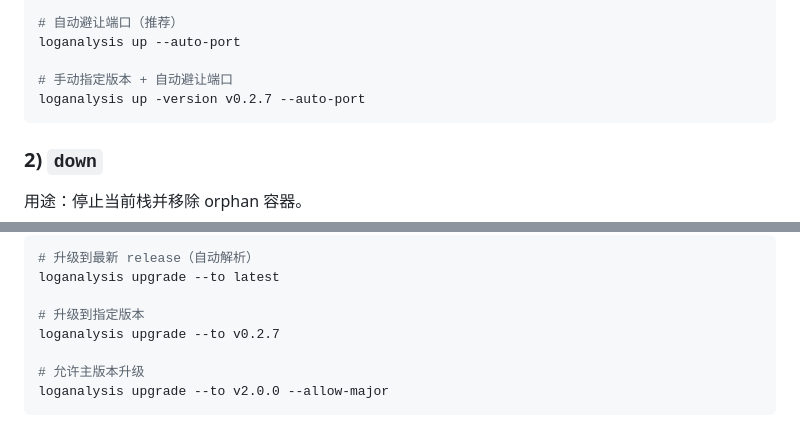
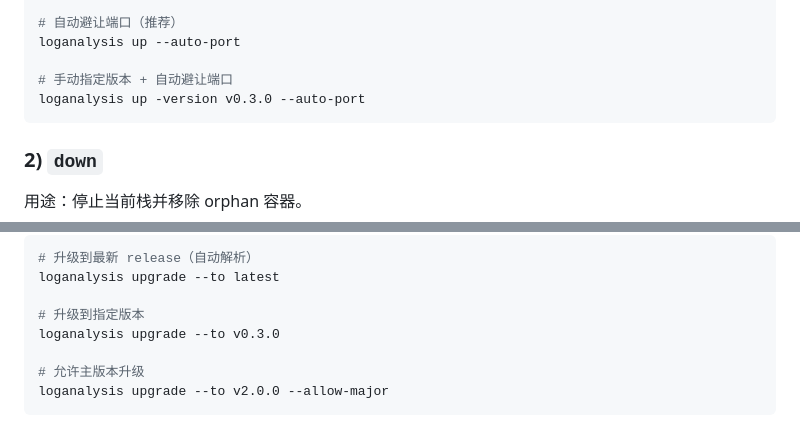
Before and after one commit to 3362345814/loganalysis-monorepo, a Markdown page: README.md, 2 parts joined by grey strips. Drawn GitHub-style.

````diff
--- a/README.md
+++ b/README.md
@@ -190,7 +190,7 @@ loganalysis up
 loganalysis up --auto-port
 
 # 手动指定版本 + 自动避让端口
-loganalysis up -version v0.2.7 --auto-port
+loganalysis up -version v0.3.0 --auto-port
 ```
 
 ### 2) `down`
@@ -310,7 +310,7 @@ loganalysis config set ports.frontend 13000
 loganalysis upgrade --to latest
 
 # 升级到指定版本
-loganalysis upgrade --to v0.2.7
+loganalysis upgrade --to v0.3.0
 
 # 允许主版本升级
 loganalysis upgrade --to v2.0.0 --allow-major
````
Also changed, not shown: other parts of README.md (+9 -9 lines).
